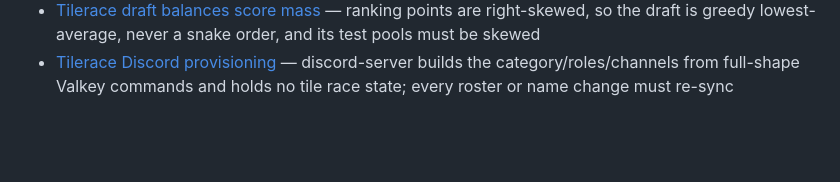
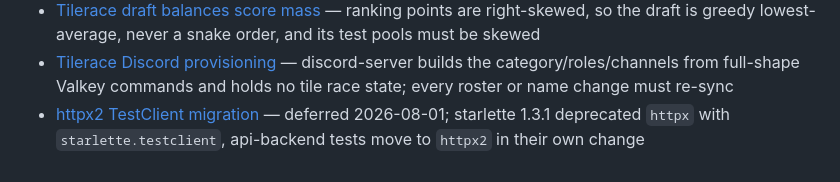
Before and after one commit to Iron-Foundry/Foundry-Project, a Markdown page: .claude/memory/MEMORY.md, the part around the change. Drawn GitHub-style; blank space fills up the shorter version.

```diff
--- a/.claude/memory/MEMORY.md
+++ b/.claude/memory/MEMORY.md
@@ -39,3 +39,4 @@
 - [Tilerace signups are the roster](tilerace-signups-are-the-roster.md) — `tilerace_signups.team_id` is the source of truth; team rosters are derived, never stored, so generate/reset/delete are always reversible
 - [Tilerace draft balances score mass](tilerace-draft-balances-score-mass.md) — ranking points are right-skewed, so the draft is greedy lowest-average, never a snake order, and its test pools must be skewed
 - [Tilerace Discord provisioning](tilerace-discord-provisioning.md) — discord-server builds the category/roles/channels from full-shape Valkey commands and holds no tile race state; every roster or name change must re-sync
+- [httpx2 TestClient migration](httpx2-testclient-migration.md) — deferred 2026-08-01; starlette 1.3.1 deprecated `httpx` with `starlette.testclient`, api-backend tests move to `httpx2` in their own change
```
Also changed, not shown: .claude/memory/httpx2-testclient-migration.md (added, +31 -0 lines), README.md (+9 -9 lines).
